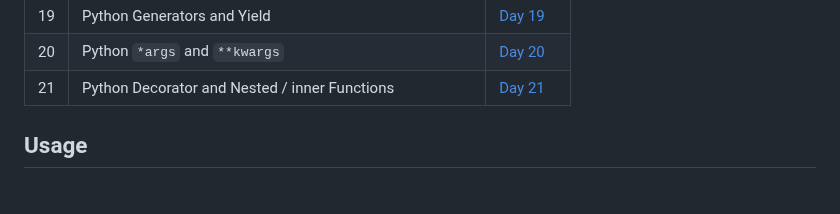
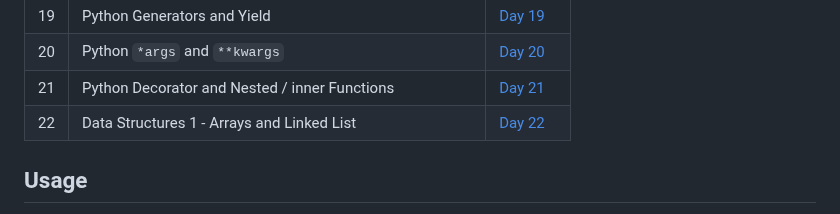
Before and after one commit to HeyBuddy-NSK/100DayOfPython, a Markdown page: README.md, the part around the change. GitHub-like rendering.

Commit message:
Updated README.md for day 22. Added Day_22 Folder Link in the table.

```diff
--- a/README.md
+++ b/README.md
@@ -34,6 +34,7 @@ This project documents the daily practice and learning exercises in Python. Each
 | 19  | Python Generators and Yield                                     | [Day 19](https://github.com/HeyBuddy-NSK/100DayOfPython/tree/main/Day_19) |
 | 20  | Python `*args` and `**kwargs`                                   | [Day 20](https://github.com/HeyBuddy-NSK/100DayOfPython/tree/main/Day_20) |
 | 21  | Python Decorator and Nested / inner Functions                   | [Day 21](https://github.com/HeyBuddy-NSK/100DayOfPython/blob/main/Day_21) |
+| 22  | Data Structures 1 - Arrays and Linked List                      | [Day 22](https://github.com/HeyBuddy-NSK/100DayOfPython/tree/main/Day_22) |
 
 ##  Usage
 
```
